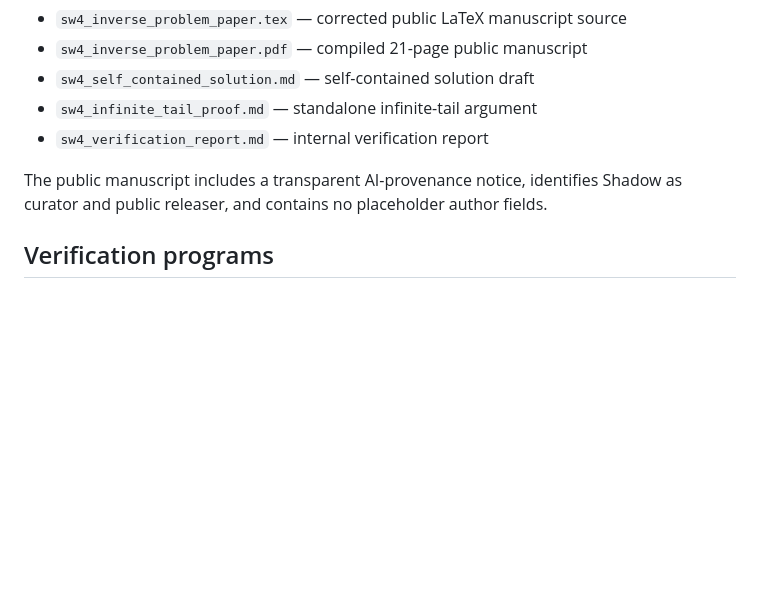
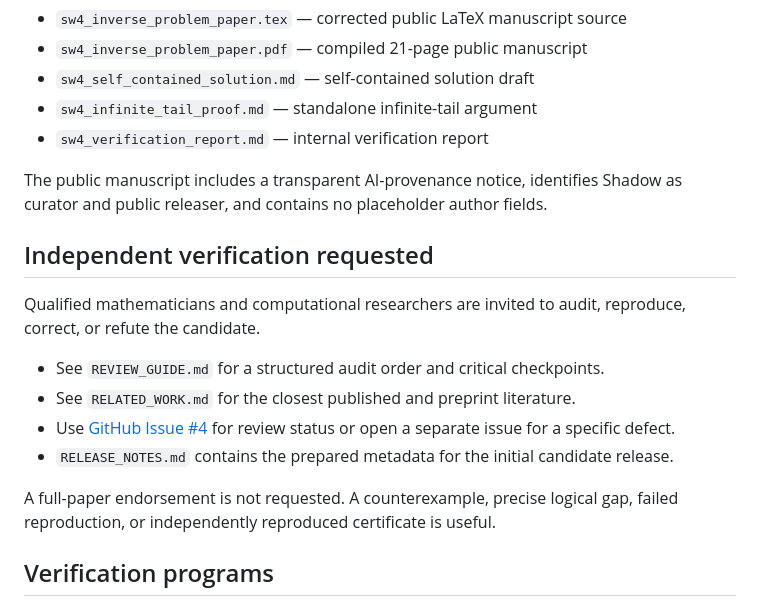
Before and after one commit to ShadowUR0/shadow-ai-sw4-candidate-solution, a Markdown page: README.md, the part around the change. Drawn GitHub-style; blank space fills up the shorter version.

Commit message:
Add public review request and related-work links

```diff
--- a/README.md
+++ b/README.md
@@ -32,6 +32,17 @@ This must be treated as a **candidate result**, not as an accepted theorem, unti
 - `sw4_verification_report.md` — internal verification report
 
 The public manuscript includes a transparent AI-provenance notice, identifies Shadow as curator and public releaser, and contains no placeholder author fields.
+
+## Independent verification requested
+
+Qualified mathematicians and computational researchers are invited to audit, reproduce, correct, or refute the candidate.
+
+- See `REVIEW_GUIDE.md` for a structured audit order and critical checkpoints.
+- See `RELATED_WORK.md` for the closest published and preprint literature.
+- Use [GitHub Issue #4](https://github.com/ShadowUR0/shadow-ai-sw4-candidate-solution/issues/4) for review status or open a separate issue for a specific defect.
+- `RELEASE_NOTES.md` contains the prepared metadata for the initial candidate release.
+
+A full-paper endorsement is not requested. A counterexample, precise logical gap, failed reproduction, or independently reproduced certificate is useful.
 
 ## Verification programs
 
```
